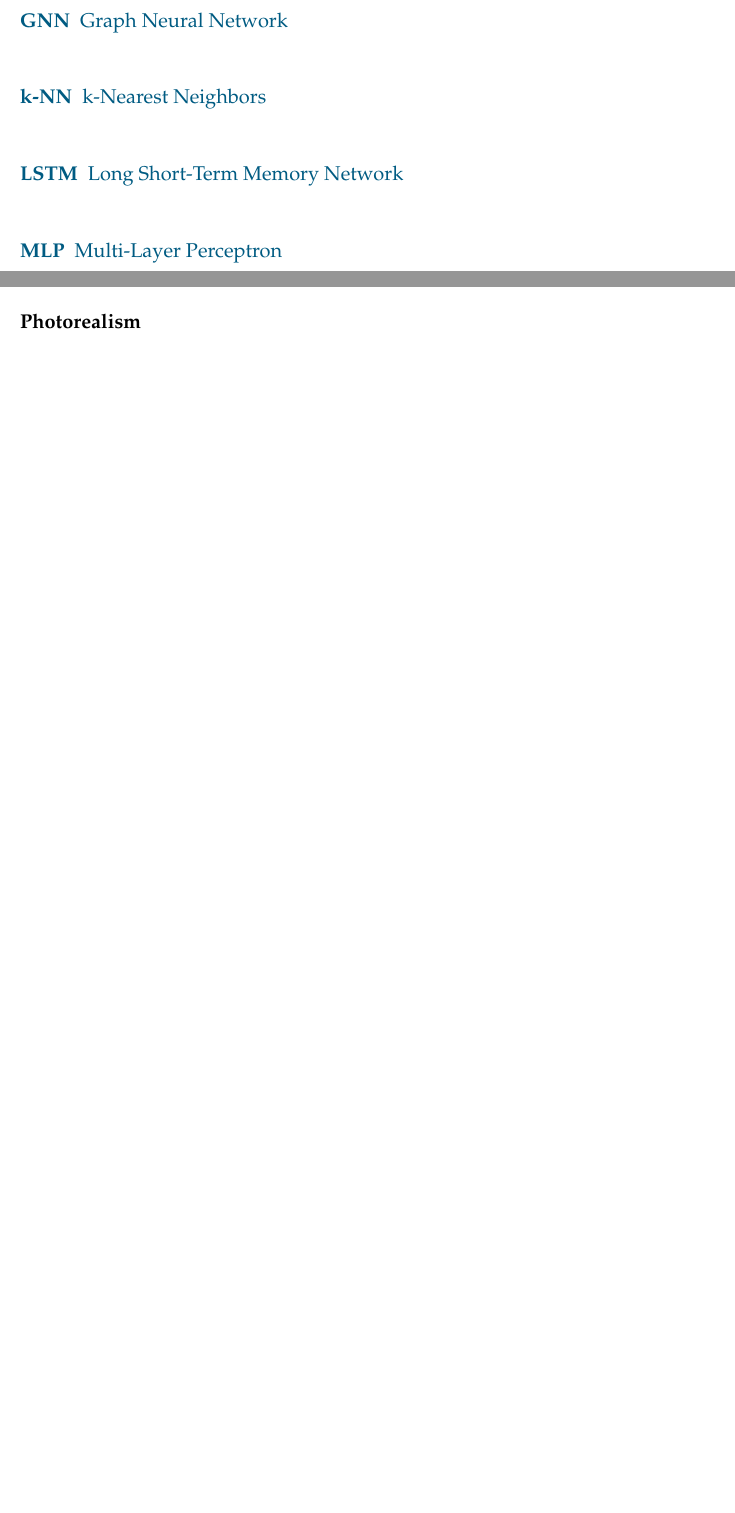
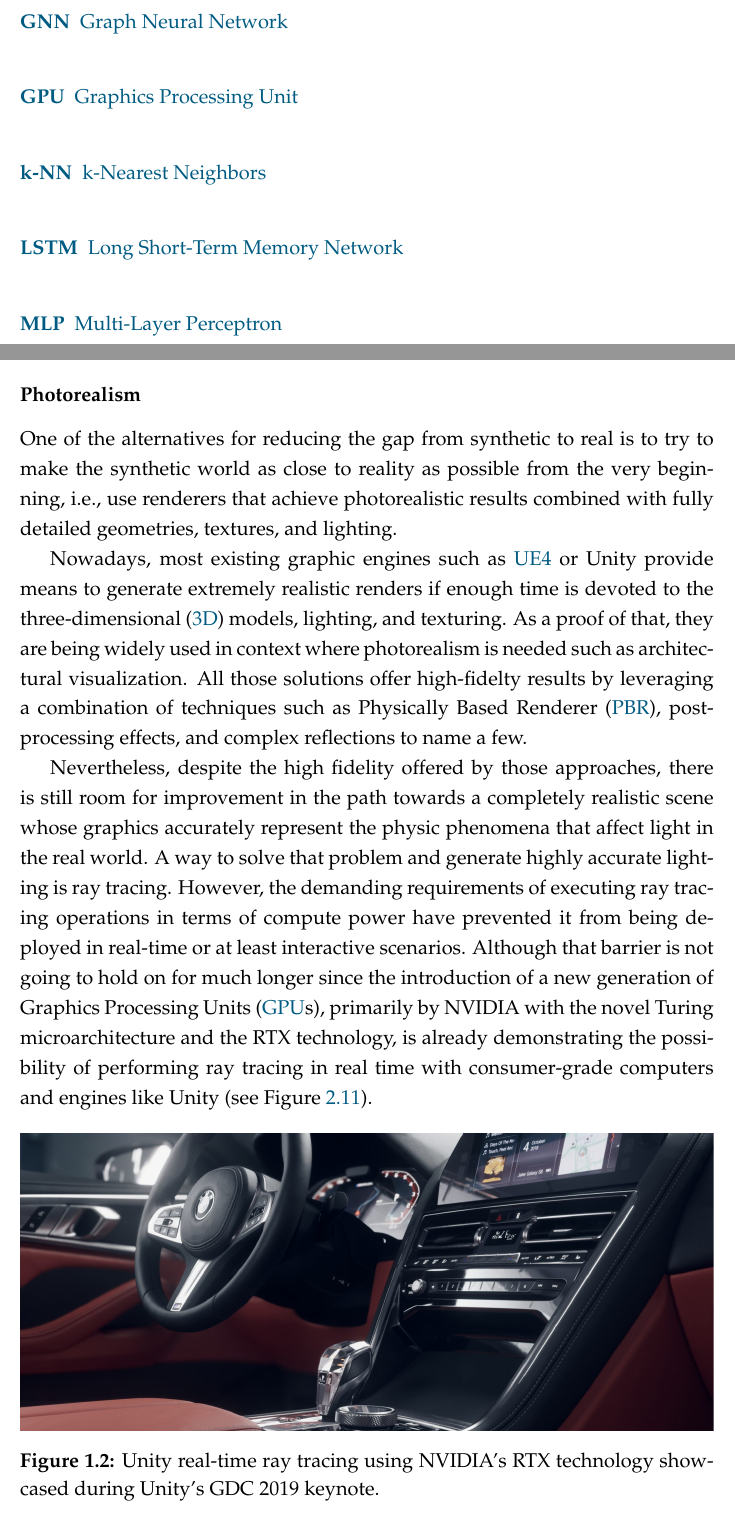
Before and after one commit to Blitzman/phd-thesis, a LaTeX thesis (main.tex, which reads Mainmatter/chapter_sim2real.tex): two parts of pages 22 and 28 of 77, joined at a grey line, cut so that both start at the same text, the shorter picture padded with empty space. Compiled offline with LuaLaTeX.

Commit message:
describe photorealism in sim2real state of the art

```diff
--- a/Mainmatter/chapter_sim2real.tex
+++ b/Mainmatter/chapter_sim2real.tex
@@ -71,6 +71,21 @@ The real world features such a extreme amount of detail and nuances that it is r
 We already introduced before two of the main approaches that have proven to be effective in the last years: photorealism and domain randomization. However, thanks to the progress made in deep learning architectures, e.g., \acp{GAN} or reinforcement learning, other lines of research are gaining momentum: image augmentation and joint learning.
 
 \subsubsection{Photorealism}
+
+One of the alternatives for reducing the gap from synthetic to real is to try to make the synthetic world as close to reality as possible from the very beginning, i.e., use renderers that achieve photorealistic results combined with fully detailed geometries, textures, and lighting.
+
+Nowadays, most existing graphic engines such as \ac{UE4} or Unity provide means to generate extremely realistic renders if enough time is devoted to the \ac{3D} models, lighting, and texturing. As a proof of that, they are being widely used in context where photorealism is needed such as architectural visualization. All those solutions offer high-fidelty results by leveraging a combination of techniques such as \ac{PBR}, post-processing effects, and complex reflections to name a few.
+
+Nevertheless, despite the high fidelity offered by those approaches, there is still room for improvement in the path towards a completely realistic scene whose graphics accurately represent the physic phenomena that affect light in the real world. A way to solve that problem and generate highly accurate lighting is ray tracing. However, the demanding requirements of executing ray tracing operations in terms of compute power have prevented it from being deployed in real-time or at least interactive scenarios. Although that barrier is not going to hold on for much longer since the introduction of a new generation of \acp{GPU}, primarily by NVIDIA with the novel Turing microarchitecture and the RTX technology, is already demonstrating the possibility of performing ray tracing in real time with consumer-grade computers and engines like Unity (see Figure \ref{fig:tactile:simonovsky}).
+
+\begin{figure}[!htb]
+    \centering
+    \includegraphics[width=\linewidth, clip, trim=0 275 0 0]{Figures/Sim2Real/unityrt.jpg}
+    \caption{Unity real-time ray tracing using NVIDIA's RTX technology showcased during Unity's GDC 2019 keynote.}
+    \label{fig:sim2real:unityrt}
+\end{figure}
+
+\clearpage
 
 \subsubsection{Domain Randomization}
 
```
Also changed, not shown: Figures/Sim2Real/unityrt.jpg (added).
